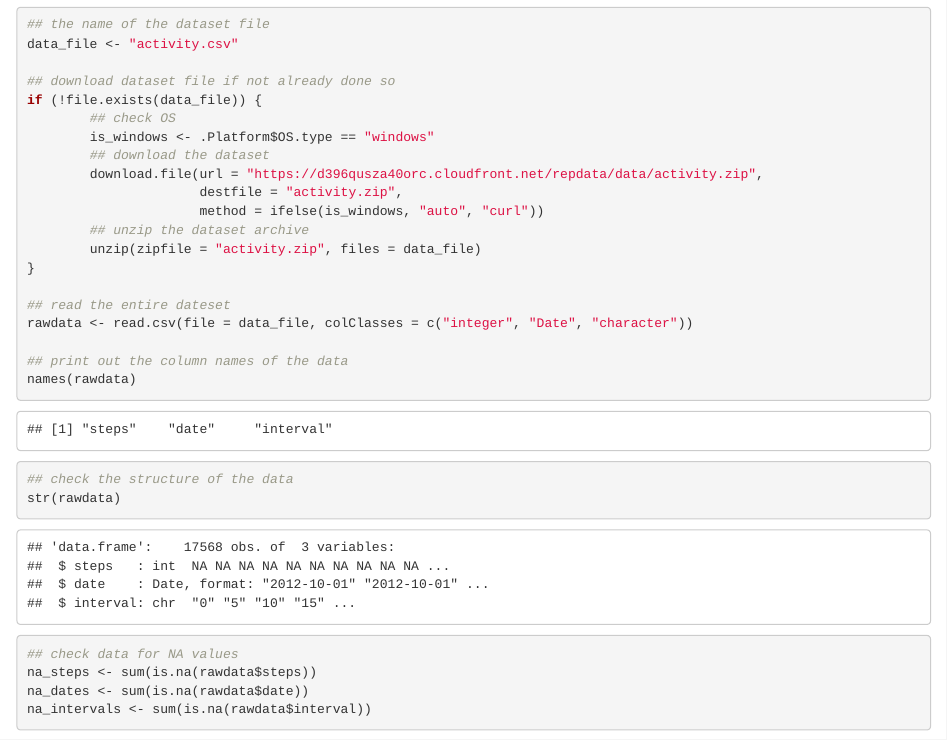
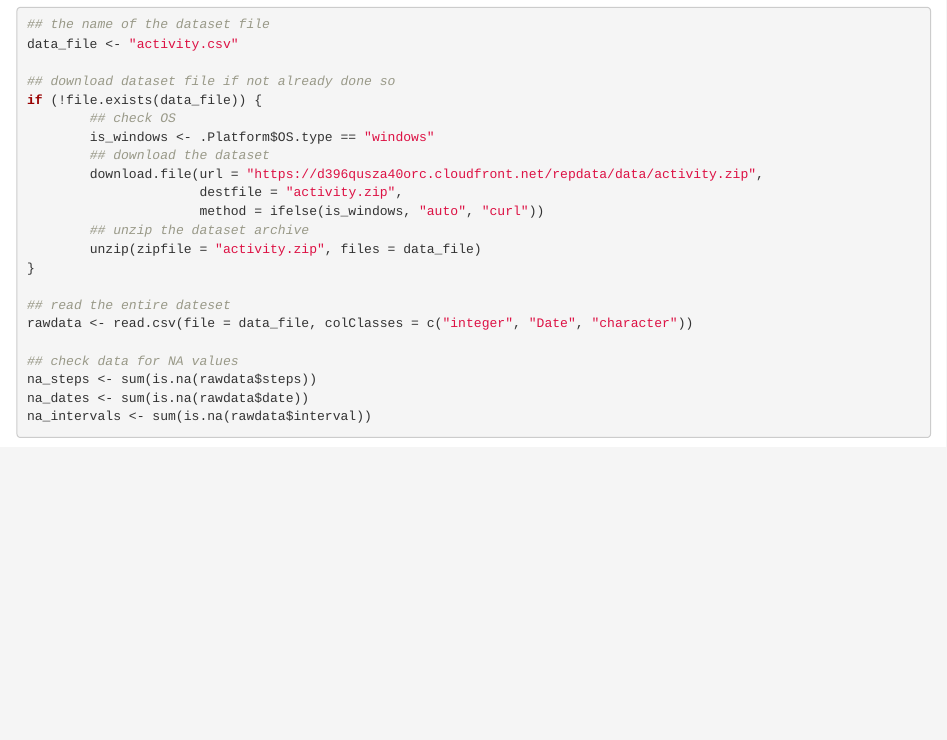
Before and after one commit to gerdreiss/RepData_PeerAssessment1, an R Markdown document (PA1_template.Rmd): the page in a window 1100 px wide, from 560 px down. Rendered offline with R 4.5, knitr and Pandoc, with nearby package versions.

Commit message:
removed unnecessary lines

```diff
--- a/PA1_template.Rmd
+++ b/PA1_template.Rmd
@@ -60,12 +60,6 @@ if (!file.exists(data_file)) {
 
 ## read the entire dateset
 rawdata <- read.csv(file = data_file, colClasses = c("integer", "Date", "character"))
-
-## print out the column names of the data
-names(rawdata)
-
-## check the structure of the data
-str(rawdata)
 
 ## check data for NA values
 na_steps <- sum(is.na(rawdata$steps))
```
